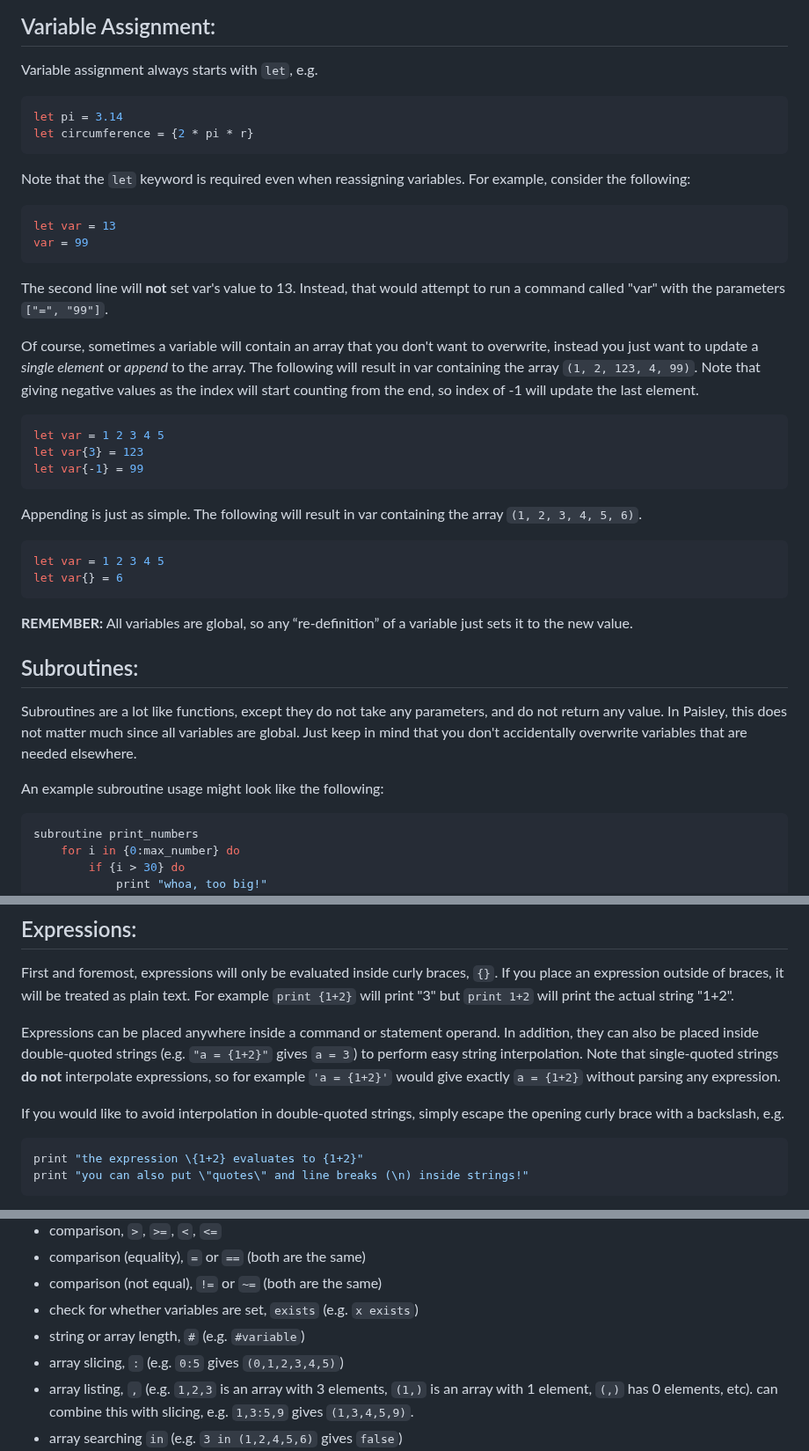
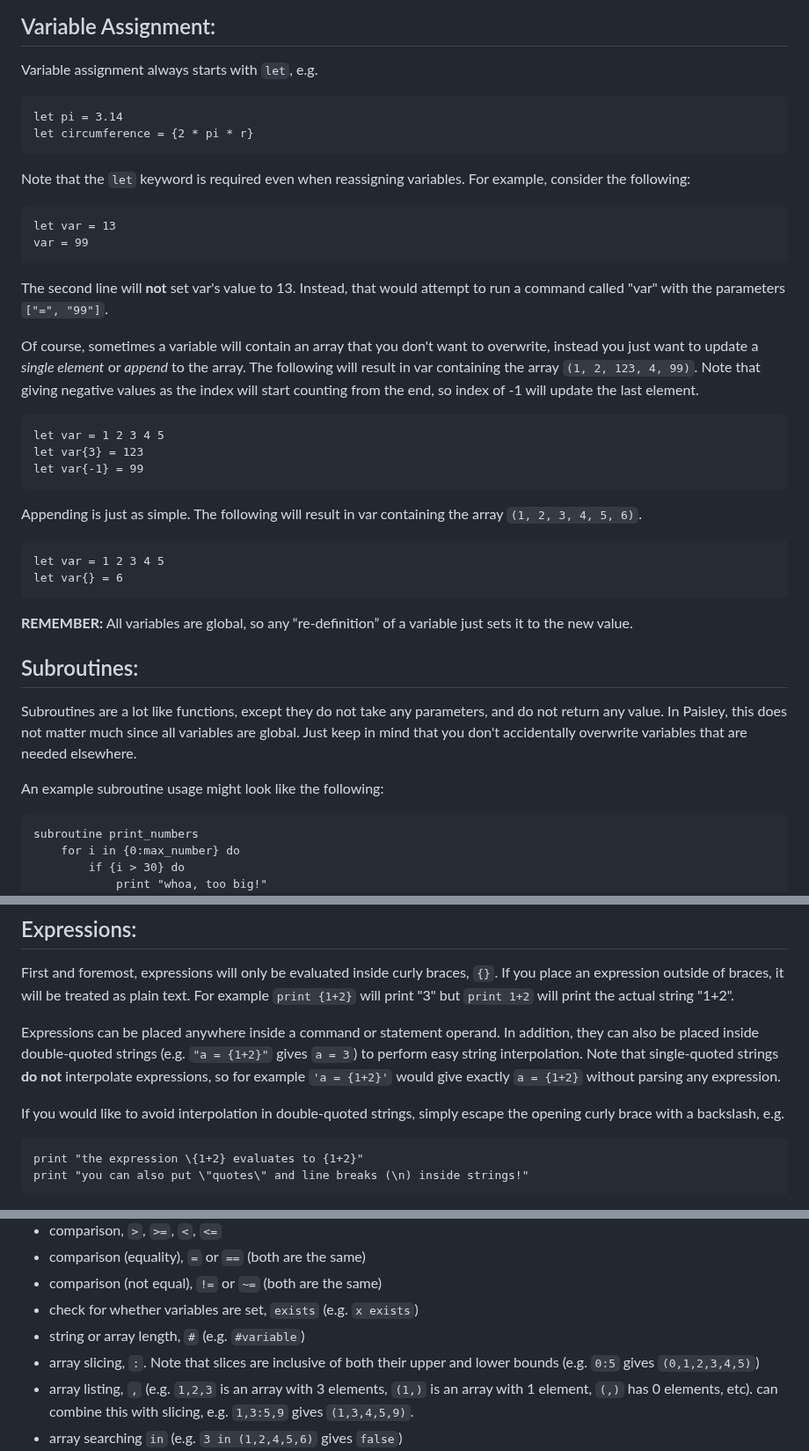
Before and after one commit to ZacharyWesterman/paisley, a Markdown page: README.md, 3 parts joined by grey strips. Shown at 88% size. GitHub-like rendering.

````diff
--- a/README.md
+++ b/README.md
@@ -68,13 +68,13 @@ If you want syntax similar to Lua's integer for loops (`for i = 1, 10 do ... end
 
 ## Variable Assignment:
 Variable assignment always starts with `let`, e.g.
-```sh
+```
 let pi = 3.14
 let circumference = {2 * pi * r}
 ```
 Note that the `let` keyword is required even when reassigning variables.
 For example, consider the following:
-```sh
+```
 let var = 13
 var = 99
 ```
@@ -82,14 +82,14 @@ The second line will **not** set var's value to 13. Instead, that would attempt
 
 Of course, sometimes a variable will contain an array that you don't want to overwrite, instead you just want to update a *single element* or *append* to the array.
 The following will result in var containing the array `(1, 2, 123, 4, 99)`. Note that giving negative values as the index will start counting from the end, so index of -1 will update the last element.
-```sh
+```
 let var = 1 2 3 4 5
 let var{3} = 123
 let var{-1} = 99
 ```
 
 Appending is just as simple. The following will result in var containing the array `(1, 2, 3, 4, 5, 6)`.
-```sh
+```
 let var = 1 2 3 4 5
 let var{} = 6
 ```
@@ -101,7 +101,7 @@ Subroutines are a lot like functions, except they do not take any parameters, an
 In Paisley, this does not matter much since all variables are global. Just keep in mind that you don't accidentally overwrite variables that are needed elsewhere.
 
 An example subroutine usage might look like the following:
-```sh
+```
 subroutine print_numbers
 	for i in {0:max_number} do
 		if {i > 30} do
@@ -164,7 +164,7 @@ First and foremost, expressions will only be evaluated inside curly braces, `{}`
 Expressions can be placed anywhere inside a command or statement operand. In addition, they can also be placed inside double-quoted strings (e.g. `"a = {1+2}"` gives `a = 3`) to perform easy string interpolation. Note that single-quoted strings **do not** interpolate expressions, so for example `'a = {1+2}'` would give exactly `a = {1+2}` without parsing any expression.
 
 If you would like to avoid interpolation in double-quoted strings, simply escape the opening curly brace with a backslash, e.g.
-```sh
+```
 print "the expression \{1+2} evaluates to {1+2}"
 print "you can also put \"quotes\" and line breaks (\n) inside strings!"
 ```
@@ -189,7 +189,7 @@ Expressions also give access to a full suite of operators and functions, listed
 - comparison (not equal), `!=` or `~=` (both are the same)
 - check for whether variables are set, `exists` (e.g. `x exists`)
 - string or array length, `#` (e.g. `#variable`)
-- array slicing, `:` (e.g. `0:5` gives `(0,1,2,3,4,5)`)
+- array slicing, `:`. Note that slices are inclusive of both their upper and lower bounds (e.g. `0:5` gives `(0,1,2,3,4,5)`)
 - array listing, `,` (e.g. `1,2,3` is an array with 3 elements, `(1,)` is an array with 1 element, `(,)` has 0 elements, etc). can combine this with slicing, e.g. `1,3:5,9` gives `(1,3,4,5,9)`.
 - array searching `in` (e.g. `3 in (1,2,4,5,6)` gives `false`)
 - string concatenation: There is no string concatenation operator. Seriously, two values next to each other, without an operator between them, results in string concatenation.
````
Also changed, not shown: other parts of README.md (+10 -10 lines).
